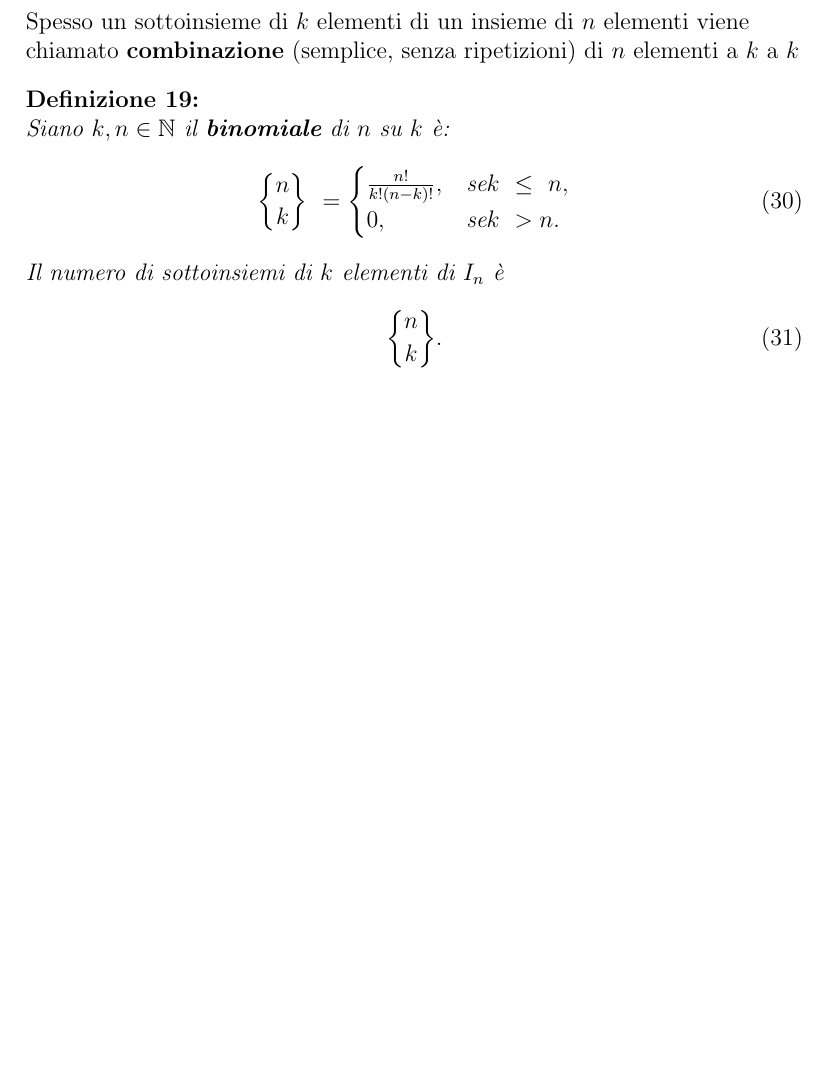
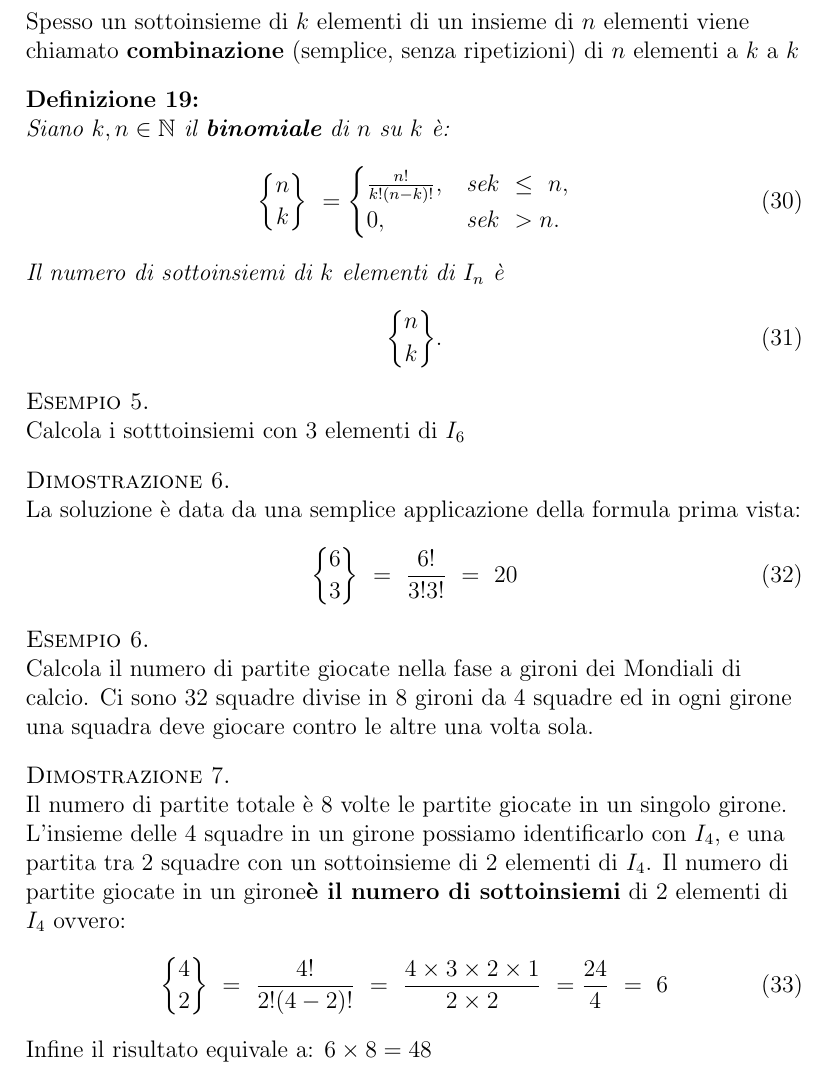
Before and after one commit to 4sito/appunti, a LaTeX document (appunti.tex): part of page 13 of 13, cut so that both start at the same text, the shorter picture padded with empty space. Compiled offline with pdfLaTeX.

Commit message:
auto upload

```diff
--- a/appunti.tex
+++ b/appunti.tex
@@ -546,4 +546,34 @@ Spesso un sottoinsieme di $k$ elementi di un insieme di $n$ elementi viene chiam
 	\end{equation}
 \end{defn}
 
+
+\begin{esem}
+	Calcola i sotttoinsiemi con $3$ elementi di $I_6$
+\end{esem}
+
+\begin{dimo}
+	La soluzione è data da una semplice applicazione della formula prima vista:
+	\begin{equation}
+		\bfrac{6}{3}\ =\ \frac{6!}{3!3!}\ =\ 20
+	\end{equation}
+\end{dimo}
+
+
+\begin{esem}
+	Calcola il numero di partite giocate nella fase a gironi dei Mondiali di calcio. Ci sono 3$2$ squadre divise in $8$ gironi da $4$ squadre ed in ogni girone una squadra deve giocare contro le altre una volta sola.
+\end{esem}
+
+\begin{dimo}
+	Il numero di partite totale è $8$ volte le partite giocate in un singolo girone.
+	L'insieme delle 4 squadre in un girone possiamo identificarlo con $I_4$, e una partita tra 2 squadre con un sottoinsieme di $2$ elementi di $I_4$. Il numero di partite giocate in un girone\textbf{è il numero di sottoinsiemi} di $2$ elementi di $I_4$ ovvero:
+	\begin{equation}
+		\bfrac{4}{2}\ =\ \frac{4!}{2!(4-2)! }\ =\ \frac{4\times 3\times 2\times 1}{2\times 2}\ = \frac{24}{4}\ =\ 6
+	\end{equation}
+	Infine il risultato equivale a: $ 6 \times 8 = 48$
+\end{dimo}
+
+
+
+
+
 \end{document}
```
Also changed, not shown: appunti.pdf.
